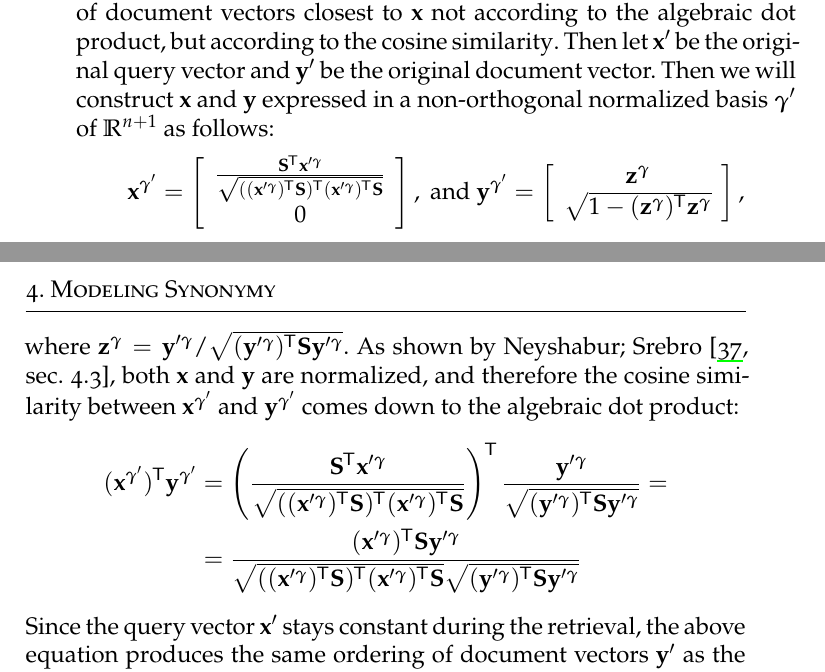
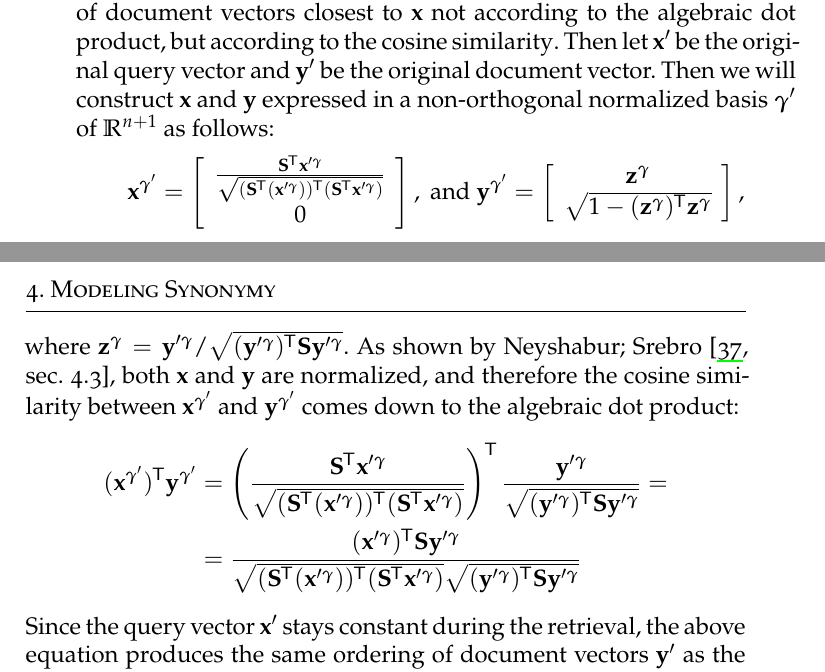
Before and after one commit to witiko-masters-thesis/thesis, a LaTeX thesis (main.tex): two parts of pages 55 and 56 of 74, joined at a grey line, cut so that both start at the same text. Compiled offline with XeLaTeX.

Commit message:
added a twelfth erratum (clarify partial application in section 4.6.2)

```diff
--- a/main.tex
+++ b/main.tex
@@ -2147,7 +2147,7 @@ vector. Then we will construct $\mathbf x$ and $\mathbf y$ expressed in a
 non-orthogonal normalized basis $\bm\gamma'$\index{.c'@$\bm\gamma'$|emph} of
 $\mathbb{R}^{n+1}$ as follows:
 \begin{equation*}
-  \mathbf x^{\bm\gamma'} = \left[\begin{array}{c}\frac{\mathbf S\tran\mathbf x'^{\bm\gamma}}{\sqrt{((\mathbf x'^{\bm\gamma})\tran\mathbf S)\tran(\mathbf x'^{\bm\gamma})\tran\mathbf S}} \\ 0\end{array}\right],\text{ and }
+  \mathbf x^{\bm\gamma'} = \left[\begin{array}{c}\frac{\mathbf S\tran\mathbf x'^{\bm\gamma}}{\sqrt{(\mathbf S\tran(\mathbf x'^{\bm\gamma}))\tran(\mathbf S\tran\mathbf x'^{\bm\gamma})}} \\ 0\end{array}\right],\text{ and }
   \mathbf y^{\bm\gamma'} = \left[\begin{array}{c}\mathbf z^{\bm\gamma} \\ \sqrt{1-(\mathbf z^{\bm\gamma})\tran\mathbf z^{\bm\gamma}}\end{array}\right],
 \end{equation*}
 where $\mathbf z^{\bm\gamma} = \mathbf y'^{\bm\gamma} / \sqrt{(\mathbf y'^{\bm\gamma})\tran\mathbf S\mathbf y'^{\bm\gamma}}$.
@@ -2157,9 +2157,9 @@ similarity} between $\mathbf x^{\bm\gamma'}$ and $\mathbf y^{\bm\gamma'}$ comes
 down to the algebraic dot product:
 \begin{align*}
   (\mathbf x^{\bm\gamma'})\tran\mathbf y^{\bm\gamma'}
-  &= \left(\frac{\mathbf S\tran\mathbf x'^{\bm\gamma}}{\sqrt{((\mathbf x'^{\bm\gamma})\tran\mathbf S)\tran(\mathbf x'^{\bm\gamma})\tran\mathbf S}}\right)\tran
+  &= \left(\frac{\mathbf S\tran\mathbf x'^{\bm\gamma}}{\sqrt{(\mathbf S\tran(\mathbf x'^{\bm\gamma}))\tran(\mathbf S\tran\mathbf x'^{\bm\gamma})}}\right)\tran
   \frac{\mathbf y'^{\bm\gamma}}{\sqrt{(\mathbf y'^{\bm\gamma})\tran\mathbf S\mathbf y'^{\bm\gamma}}} = \\
-  &= \frac{(\mathbf x'^{\bm\gamma})\tran\mathbf S\mathbf y'^{\bm\gamma}}{\sqrt{((\mathbf x'^{\bm\gamma})\tran\mathbf S)\tran(\mathbf x'^{\bm\gamma})\tran\mathbf S}\sqrt{(\mathbf y'^{\bm\gamma})\tran\mathbf S\mathbf y'^{\bm\gamma}}}
+  &= \frac{(\mathbf x'^{\bm\gamma})\tran\mathbf S\mathbf y'^{\bm\gamma}}{\sqrt{(\mathbf S\tran(\mathbf x'^{\bm\gamma}))\tran(\mathbf S\tran\mathbf x'^{\bm\gamma})}\sqrt{(\mathbf y'^{\bm\gamma})\tran\mathbf S\mathbf y'^{\bm\gamma}}}
 \end{align*}
 Since the query vector $\mathbf x'$ stays constant during the retrieval, the above
 equation produces the same ordering of document vectors $\mathbf y'$ as the soft
```
Also changed, not shown: main.pdf.
